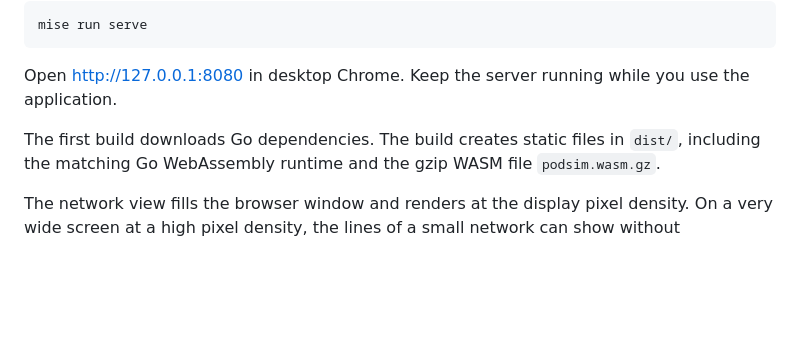
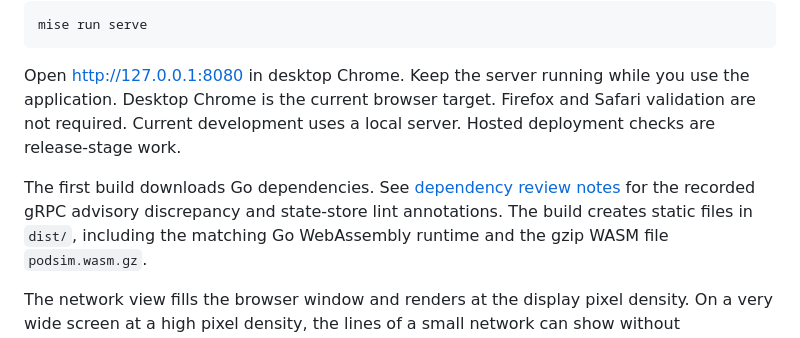
Before and after one commit to dotwaffle/podsim, a Markdown page: README.md, the part around the change. Rendered like a GitHub page; blank space fills up the shorter version.

```diff
--- a/README.md
+++ b/README.md
@@ -26,8 +26,13 @@ mise run serve
 
 Open <http://127.0.0.1:8080> in desktop Chrome.
 Keep the server running while you use the application.
+Desktop Chrome is the current browser target.
+Firefox and Safari validation are not required.
+Current development uses a local server.
+Hosted deployment checks are release-stage work.
 
 The first build downloads Go dependencies.
+See [dependency review notes](docs/dependencies.md) for the recorded gRPC advisory discrepancy and state-store lint annotations.
 The build creates static files in `dist/`, including the matching Go WebAssembly runtime and the gzip WASM file `podsim.wasm.gz`.
 
 The network view fills the browser window and renders at the display pixel density.
```
Also changed, not shown: PROJECT_BRIEF.md (+34 -24 lines).
